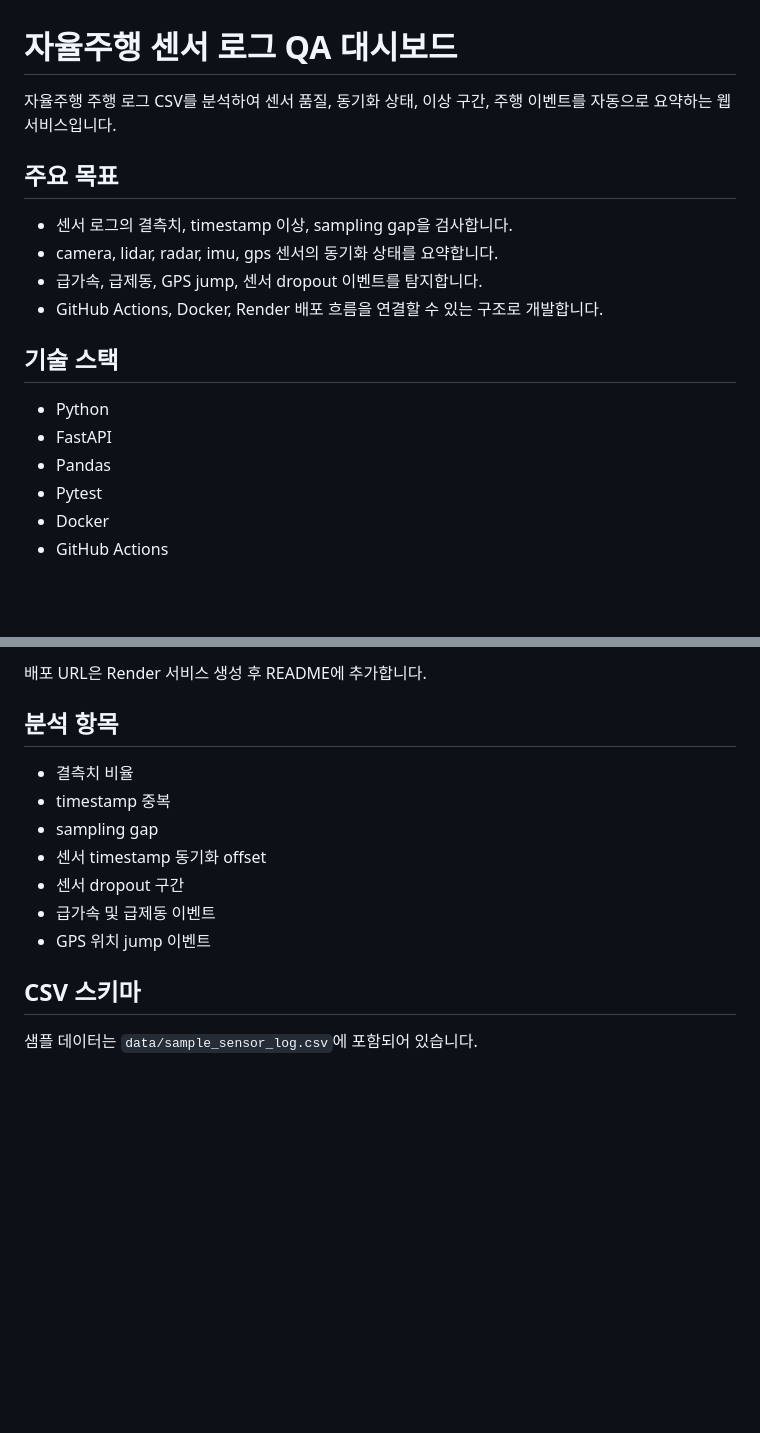
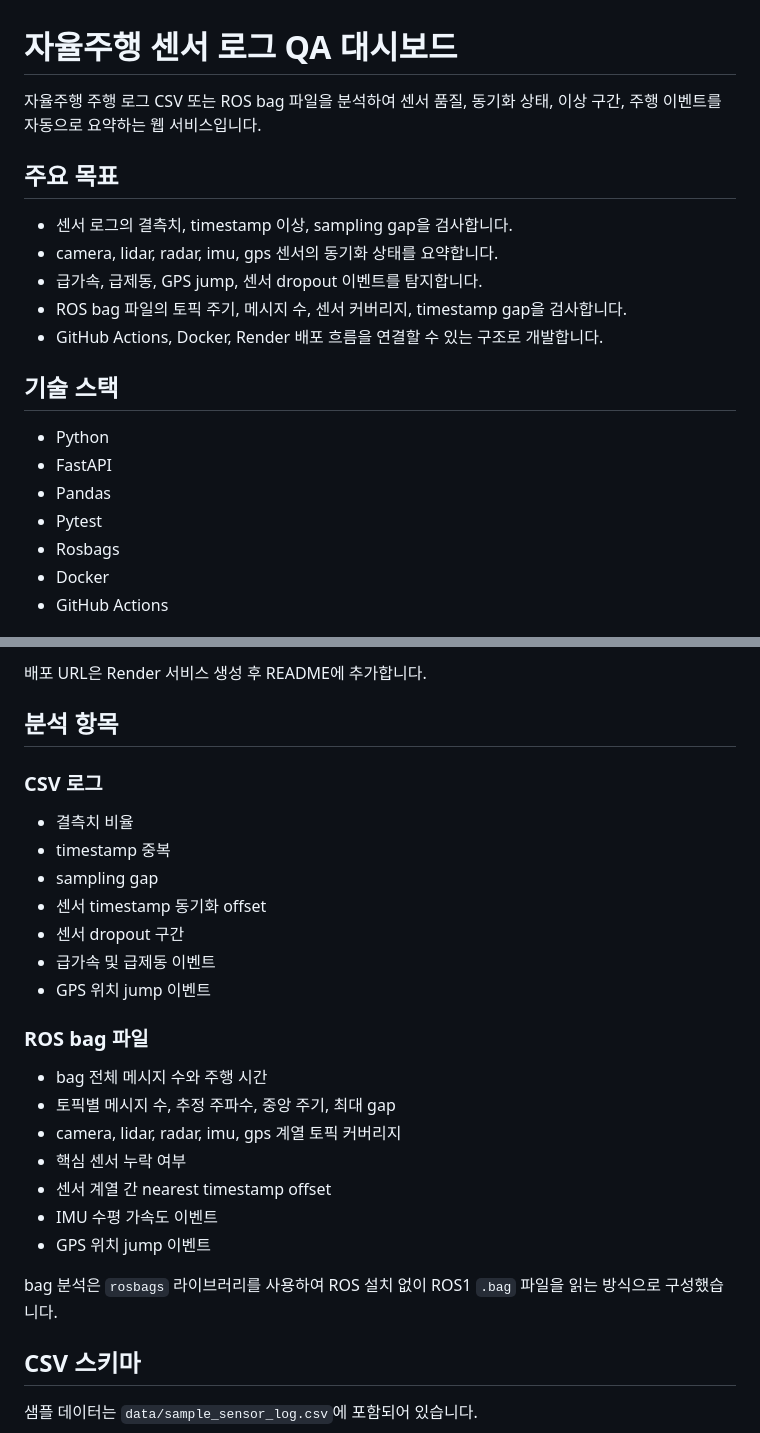
Before and after one commit to Donok53/autodriving_dataset_QA_dashboard, a Markdown page: README.md, 2 parts joined by grey strips. Rendered like a GitHub page; blank space fills up the shorter version.

Commit message:
README에 bag 파일 분석 기능 설명 추가

```diff
--- a/README.md
+++ b/README.md
@@ -1,12 +1,13 @@
 # 자율주행 센서 로그 QA 대시보드
 
-자율주행 주행 로그 CSV를 분석하여 센서 품질, 동기화 상태, 이상 구간, 주행 이벤트를 자동으로 요약하는 웹 서비스입니다.
+자율주행 주행 로그 CSV 또는 ROS bag 파일을 분석하여 센서 품질, 동기화 상태, 이상 구간, 주행 이벤트를 자동으로 요약하는 웹 서비스입니다.
 
 ## 주요 목표
 
 - 센서 로그의 결측치, timestamp 이상, sampling gap을 검사합니다.
 - camera, lidar, radar, imu, gps 센서의 동기화 상태를 요약합니다.
 - 급가속, 급제동, GPS jump, 센서 dropout 이벤트를 탐지합니다.
+- ROS bag 파일의 토픽 주기, 메시지 수, 센서 커버리지, timestamp gap을 검사합니다.
 - GitHub Actions, Docker, Render 배포 흐름을 연결할 수 있는 구조로 개발합니다.
 
 ## 기술 스택
@@ -15,6 +16,7 @@
 - FastAPI
 - Pandas
 - Pytest
+- Rosbags
 - Docker
 - GitHub Actions
 
@@ -71,6 +73,8 @@ Render 배포는 `render.yaml`을 기준으로 Docker Web Service를 생성하
 
 ## 분석 항목
 
+### CSV 로그
+
 - 결측치 비율
 - timestamp 중복
 - sampling gap
@@ -78,6 +82,18 @@ Render 배포는 `render.yaml`을 기준으로 Docker Web Service를 생성하
 - 센서 dropout 구간
 - 급가속 및 급제동 이벤트
 - GPS 위치 jump 이벤트
+
+### ROS bag 파일
+
+- bag 전체 메시지 수와 주행 시간
+- 토픽별 메시지 수, 추정 주파수, 중앙 주기, 최대 gap
+- camera, lidar, radar, imu, gps 계열 토픽 커버리지
+- 핵심 센서 누락 여부
+- 센서 계열 간 nearest timestamp offset
+- IMU 수평 가속도 이벤트
+- GPS 위치 jump 이벤트
+
+bag 분석은 `rosbags` 라이브러리를 사용하여 ROS 설치 없이 ROS1 `.bag` 파일을 읽는 방식으로 구성했습니다.
 
 ## CSV 스키마
 
```
